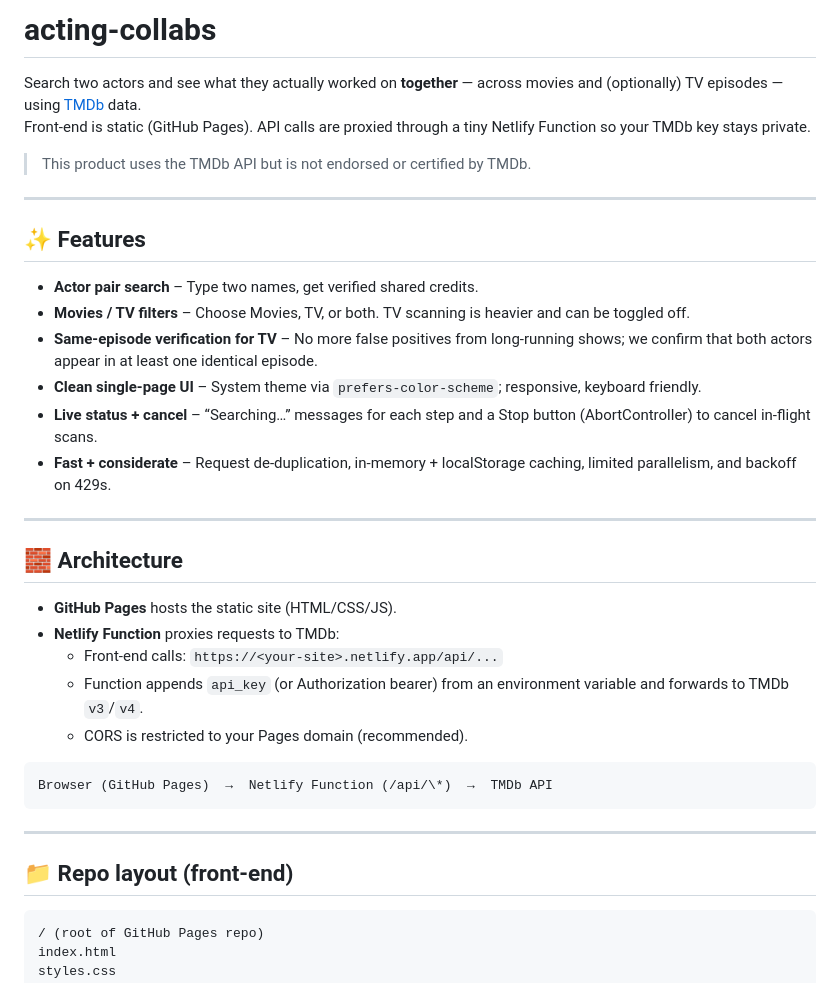
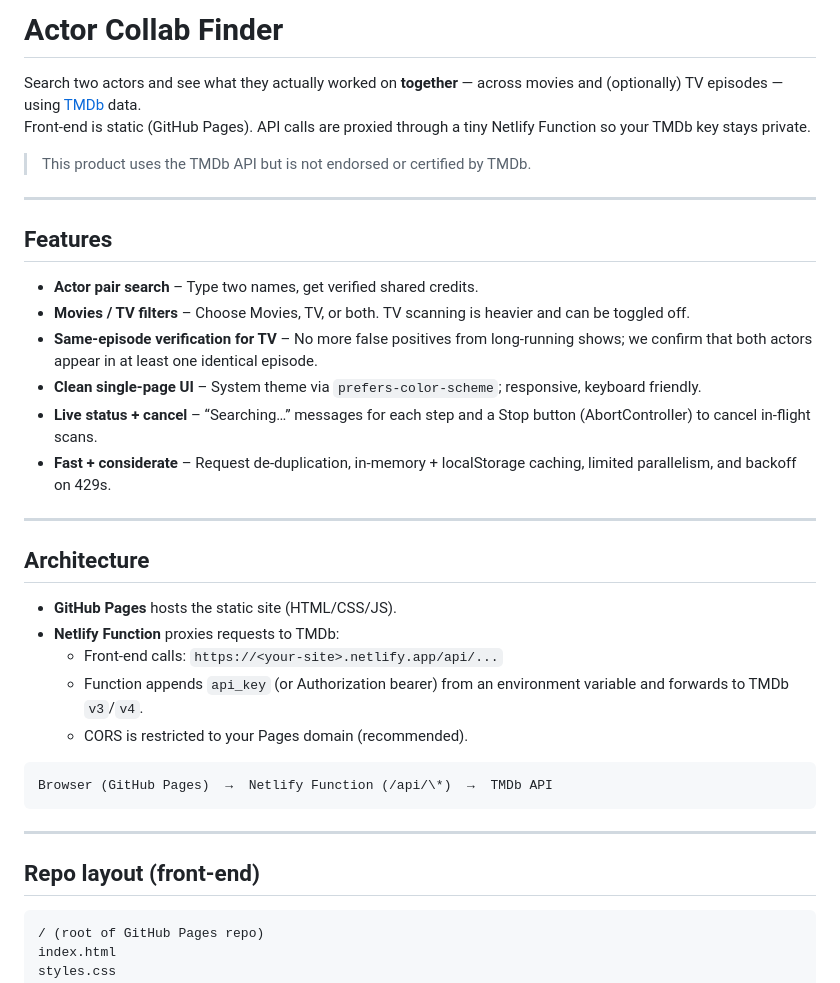
Before and after one commit to jdhunterae/acting-collabs, a Markdown page: README.md, the part around the change printed below. GitHub-like rendering.

````diff
--- a/README.md
+++ b/README.md
@@ -1,4 +1,4 @@
-# acting-collabs
+# Actor Collab Finder
 
 Search two actors and see what they actually worked on **together** — across movies and (optionally) TV episodes — using [TMDb](https://www.themoviedb.org/) data.
 Front-end is static (GitHub Pages). API calls are proxied through a tiny Netlify Function so your TMDb key stays private.
@@ -7,7 +7,7 @@ Front-end is static (GitHub Pages). API calls are proxied through a tiny Netlify
 
 ---
 
-## ✨ Features
+## Features
 
 - **Actor pair search** – Type two names, get verified shared credits.
 - **Movies / TV filters** – Choose Movies, TV, or both. TV scanning is heavier and can be toggled off.
@@ -18,7 +18,7 @@ Front-end is static (GitHub Pages). API calls are proxied through a tiny Netlify
 
 ---
 
-## 🧱 Architecture
+## Architecture
 
 - **GitHub Pages** hosts the static site (HTML/CSS/JS).
 - **Netlify Function** proxies requests to TMDb:
@@ -32,7 +32,7 @@ Browser (GitHub Pages)  →  Netlify Function (/api/\*)  →  TMDb API
 
 ---
 
-## 📁 Repo layout (front-end)
+## Repo layout (front-end)
 
 ```
 / (root of GitHub Pages repo)
````
Also changed, not shown: other parts of README.md (+6 -5 lines).
